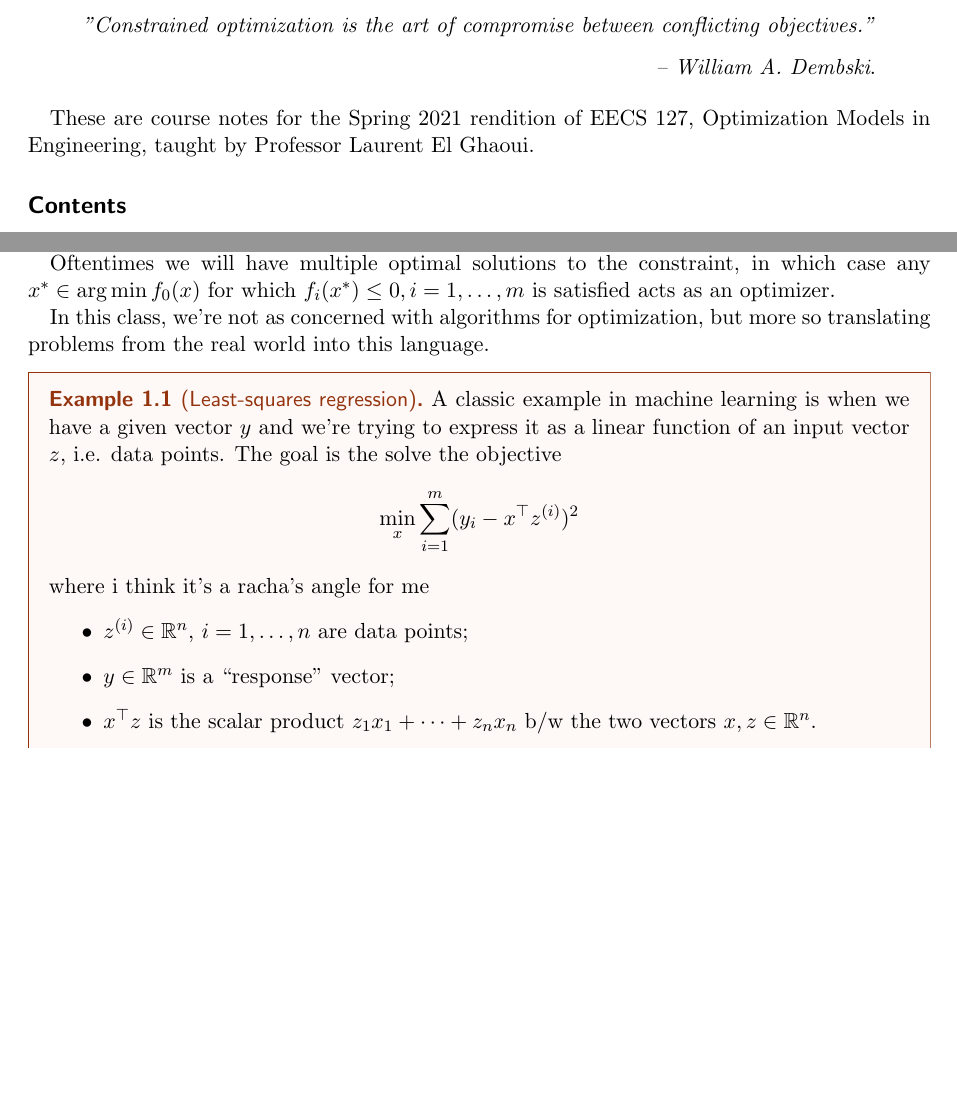
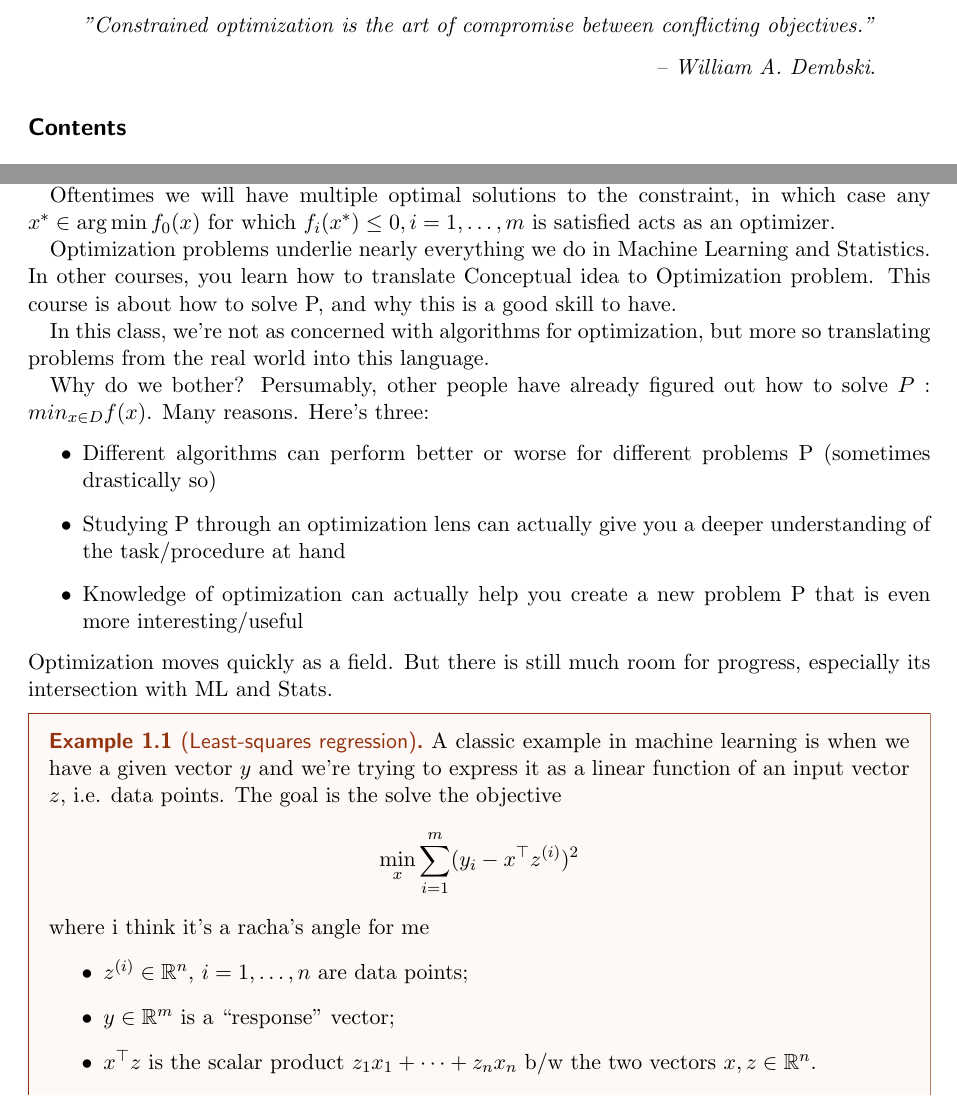
Before and after one commit to ChufanSuki/Convex_Optimization, a LaTeX document (notes/el.tex): two parts of pages 1 and 4 of 64, joined at a grey line, cut so that both start at the same text, the shorter picture padded with empty space. Compiled offline with pdfLaTeX; a LaTeX package or settings file that is missing is left out.

Commit message:
Update el.tex

```diff
--- a/notes/el.tex
+++ b/notes/el.tex
@@ -31,9 +31,6 @@
     \emph{"Constrained optimization is the art of compromise between conflicting objectives."} \\ \begin{flushright} \emph{– William A. Dembski}.  \end{flushright}
 \end{displayquote}
 \end{center}
-
-
-These are course notes for the Spring 2021 rendition of EECS 127, Optimization Models in Engineering, taught by Professor Laurent El Ghaoui.
 
 \tableofcontents
 
@@ -58,7 +55,17 @@ This above setup is known as the \emph{standard form}.
 
 Oftentimes we will have multiple optimal solutions to the constraint, in which case any $x^* \in \arg\min f_0(x)$ for which $f_i(x^*) \leq 0, i=1, \dots, m$ is satisfied acts as an optimizer.
 
+Optimization problems underlie nearly everything we do in Machine Learning and Statistics. In other courses, you learn how to translate Conceptual idea to Optimization problem. This course is about how to solve P, and why this is a good skill to have.
+
 In this class, we're not as concerned with algorithms for optimization, but more so translating problems from the real world into this language.
+
+Why do we bother? Persumably, other people have already figured out how to solve $P: min_{x \in D}f(x)$. Many reasons. Here's three:
+\itemnum
+    \ii Different algorithms can perform better or worse for different problems P (sometimes drastically so)
+    \ii Studying P through an optimization lens can actually give you a deeper understanding of the task/procedure at hand
+    \ii Knowledge of optimization can actually help you create a new problem P that is even more interesting/useful
+\itemend
+Optimization moves quickly as a field. But there is still much room for progress, especially its intersection with ML and Stats.
 
 \begin{example}[Least-squares regression]
 A classic example in machine learning is when we have a given vector $y$ and we're trying to express it as a linear function of an input vector $z$, i.e. data points.
```
Also changed, not shown: notes/el.tex (2 more changed lines).
